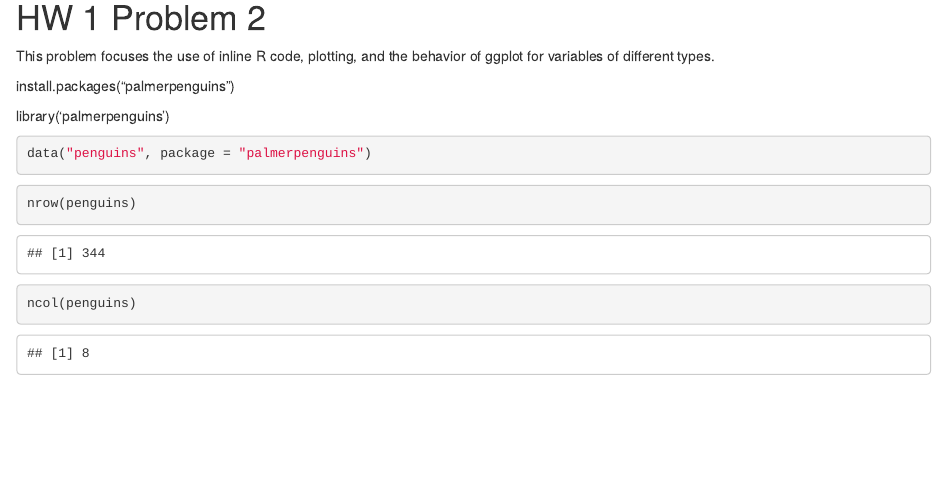
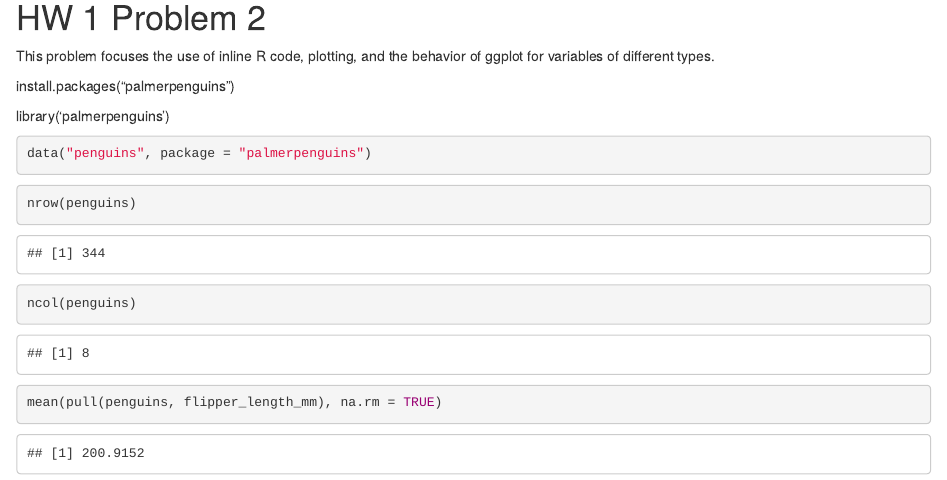
Before and after one commit to kianakchanmph/p8105_hw1_September28_kkc2146, an R Markdown document (template.Rmd): the page in a window 1100 px wide, from 980 px down. Rendered offline with R 4.5, knitr and Pandoc, with nearby package versions; code that draws random numbers runs with fixed seeds of ours.

Commit message:
find out the mean flipper length (mm)

````diff
--- a/template.Rmd
+++ b/template.Rmd
@@ -41,3 +41,7 @@ nrow(penguins)
 ```{r}
 ncol(penguins)
 ```
+
+```{r}
+mean(pull(penguins, flipper_length_mm), na.rm = TRUE)
+```
````
Also changed, not shown: template.html.
